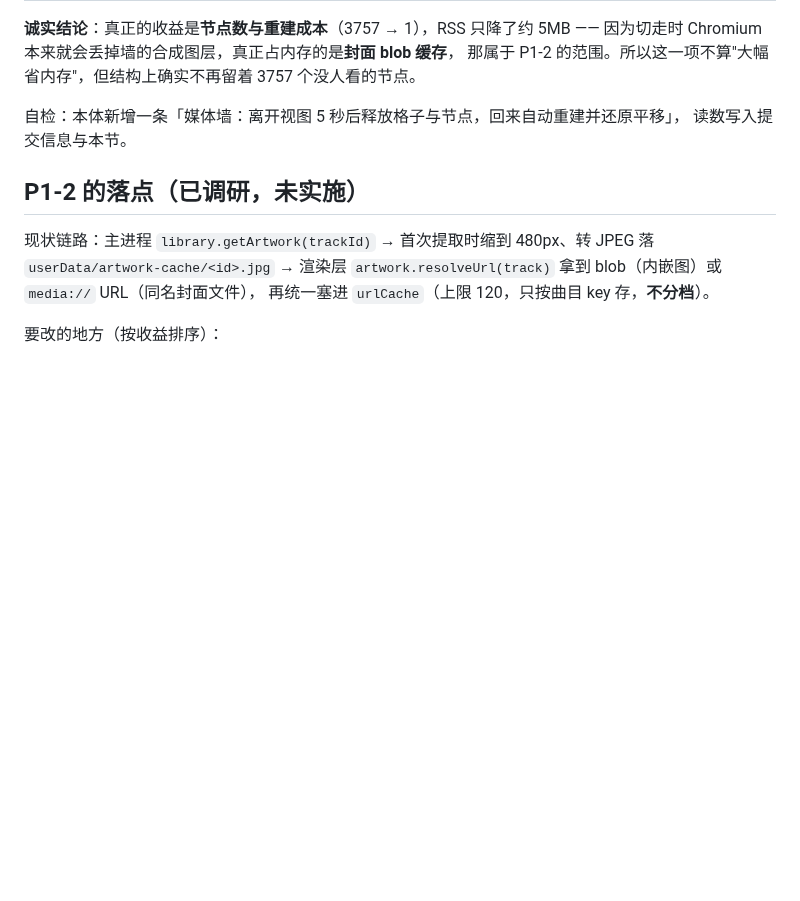
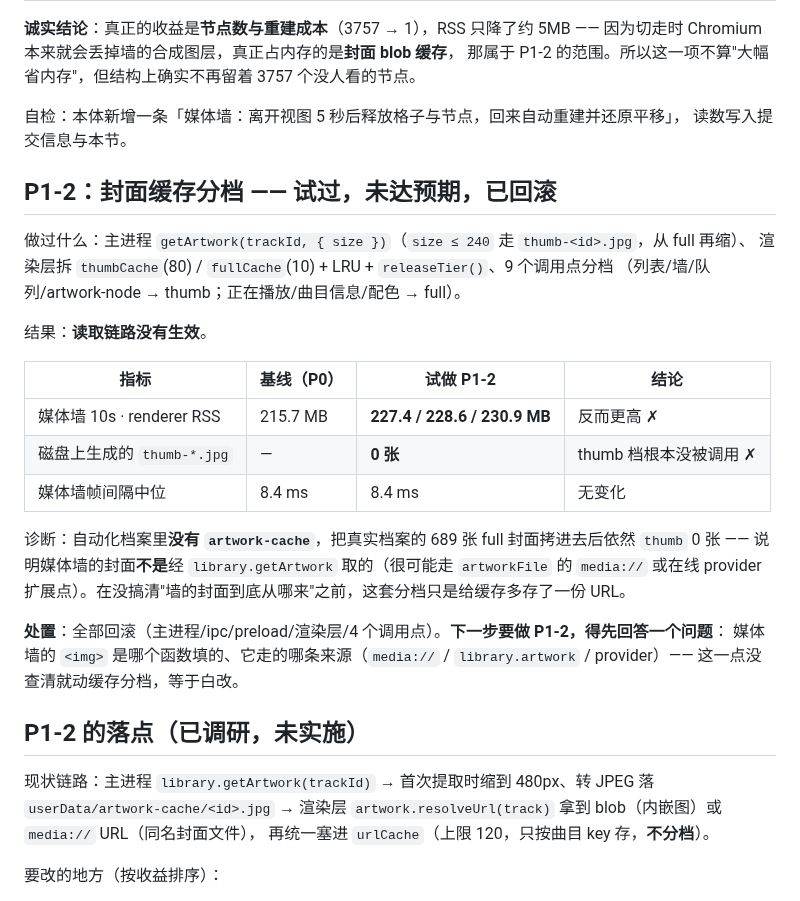
Before and after one commit to 8hourseontheleft6/aria-player, a Markdown page: docs/PERF.md, the part around the change. GitHub-like rendering; blank space fills up the shorter version.

Commit message:
perf(artwork): record why the thumbnail-tier attempt was rolled back
【改了什么 / 为什么】
试了 P1-2（封面缓存分两档 thumb/full）：主进程 `getArtwork(trackId, { size })` 走
`thumb-<id>.jpg`（从 full 再缩）、渲染层拆 `thumbCache`(80) / `fullCache`(10) + LRU +
`releaseTier()`、9 个调用点分档（列表/墙/队列 → thumb，正在播放/曲目信息/配色 → full）。

**结果：没有达到预期，已全部回滚**，只在 docs/PERF.md 留下读数与诊断。

【改前 / 改后读数】
· 媒体墙 10s · renderer RSS：基线 **215.7 MB** → 试做 **227.4 / 228.6 / 230.9 MB**（反而更高）
· 磁盘上生成的 `thumb-*.jpg`：**0 张** —— thumb 档根本没被调用
· 媒体墙帧间隔中位：8.4 ms → 8.4 ms（无变化）

【诊断】
自动化档案里没有 artwork-cache；把真实档案的 689 张 full 封面拷进去后，跑了 3 次依然 `thumb` 0 张。
说明媒体墙的封面**不是**经 `library.getArtwork` 取的（很可能走 `artworkFile` 的 `media://`
或在线 provider 扩展点）。在查清"墙的 `<img>` 由谁填、走哪条来源"之前，这套分档只是多存一份 URL。

【回滚了什么】
`library.js` / `ipc.js` / `preload.js` / `core/artwork.js` / `track-list.js` /
`artwork-node.js` / `media-wall.js` / `queue-panel.js` 全部 `git checkout` 恢复。

```diff
--- a/docs/PERF.md
+++ b/docs/PERF.md
@@ -99,6 +99,28 @@ npm run perf:baseline     # 5 项全测，约 2.5 分钟；读数写到 .tmp/per
 自检：本体新增一条「媒体墙：离开视图 5 秒后释放格子与节点，回来自动重建并还原平移」，
 读数写入提交信息与本节。
 
+## P1-2：封面缓存分档 —— 试过，**未达预期，已回滚**
+
+做过什么：主进程 `getArtwork(trackId, { size })`（`size ≤ 240` 走 `thumb-<id>.jpg`，从 full 再缩）、
+渲染层拆 `thumbCache`(80) / `fullCache`(10) + LRU + `releaseTier()`、9 个调用点分档
+（列表/墙/队列/artwork-node → thumb；正在播放/曲目信息/配色 → full）。
+
+结果：**读取链路没有生效**。
+
+| 指标 | 基线（P0）| 试做 P1-2 | 结论 |
+| --- | --- | --- | --- |
+| 媒体墙 10s · renderer RSS | 215.7 MB | **227.4 / 228.6 / 230.9 MB** | 反而更高 ✗ |
+| 磁盘上生成的 `thumb-*.jpg` | — | **0 张** | thumb 档根本没被调用 ✗ |
+| 媒体墙帧间隔中位 | 8.4 ms | 8.4 ms | 无变化 |
+
+诊断：自动化档案里**没有 `artwork-cache`**，把真实档案的 689 张 full 封面拷进去后依然 `thumb` 0 张
+—— 说明媒体墙的封面**不是**经 `library.getArtwork` 取的（很可能走 `artworkFile` 的 `media://`
+或在线 provider 扩展点）。在没搞清"墙的封面到底从哪来"之前，这套分档只是给缓存多存了一份 URL。
+
+**处置**：全部回滚（主进程/ipc/preload/渲染层/4 个调用点）。**下一步要做 P1-2，得先回答一个问题**：
+媒体墙的 `<img>` 是哪个函数填的、它走的哪条来源（`media://` / `library.artwork` / provider）——
+这一点没查清就动缓存分档，等于白改。
+
 ## P1-2 的落点（已调研，未实施）
 
 现状链路：主进程 `library.getArtwork(trackId)` → 首次提取时缩到 480px、转 JPEG 落 `userData/artwork-cache/<id>.jpg`
```
